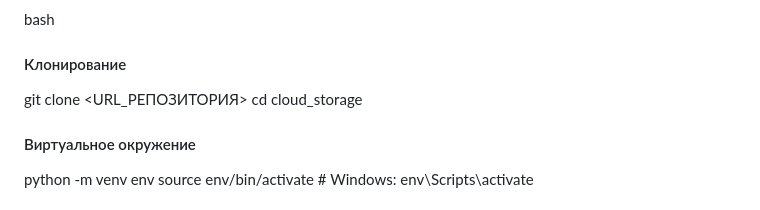
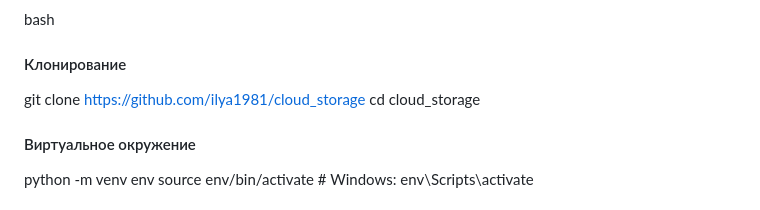
Before and after one commit to ilya1981/cloud_storage, a Markdown page: README.md, the part around the change. Drawn GitHub-style.

```diff
--- a/README.md
+++ b/README.md
@@ -89,7 +89,7 @@ cloud_storage/                 # Корень репозитория
 
 bash
 #### Клонирование
-git clone <URL_РЕПОЗИТОРИЯ>
+git clone https://github.com/ilya1981/cloud_storage
 cd cloud_storage
 
 #### Виртуальное окружение
```
